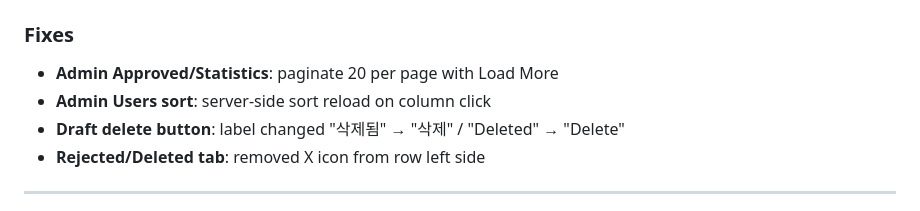
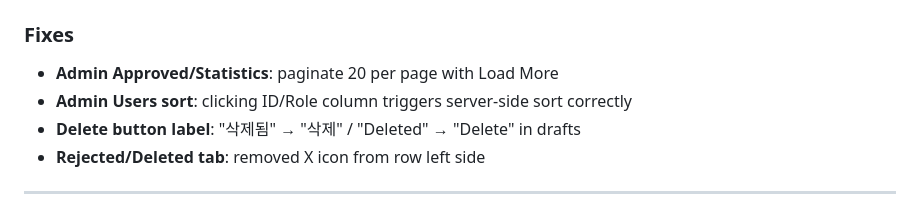
Before and after one commit to YeonghyeonKO/agent-hub, a Markdown page: CHANGELOG.md, the part around the change. Rendered like a GitHub page.

```diff
--- a/CHANGELOG.md
+++ b/CHANGELOG.md
@@ -4,8 +4,8 @@
 
 ### Fixes
 - **Admin Approved/Statistics**: paginate 20 per page with Load More
-- **Admin Users sort**: server-side sort reload on column click
-- **Draft delete button**: label changed "삭제됨" → "삭제" / "Deleted" → "Delete"
+- **Admin Users sort**: clicking ID/Role column triggers server-side sort correctly
+- **Delete button label**: "삭제됨" → "삭제" / "Deleted" → "Delete" in drafts
 - **Rejected/Deleted tab**: removed X icon from row left side
 
 ---
```
